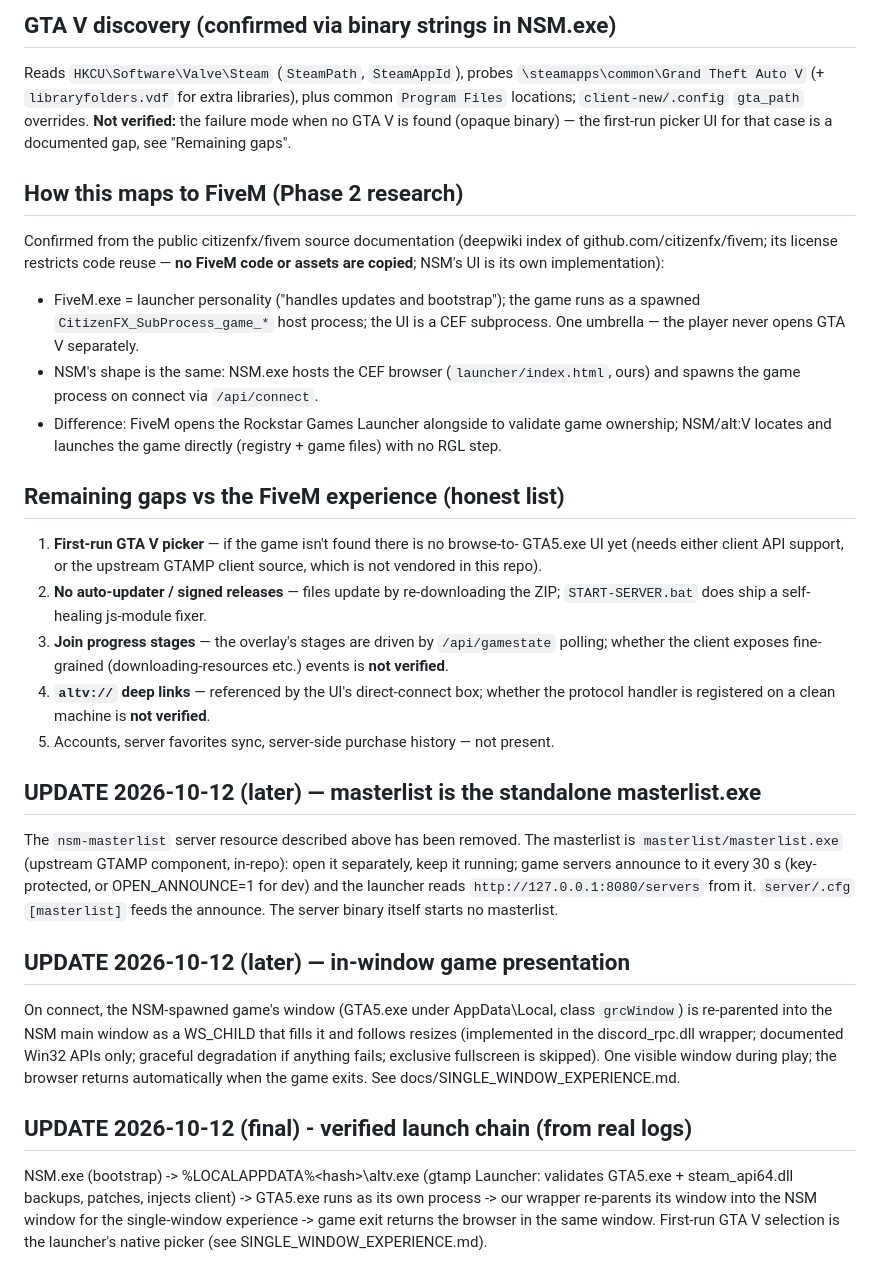
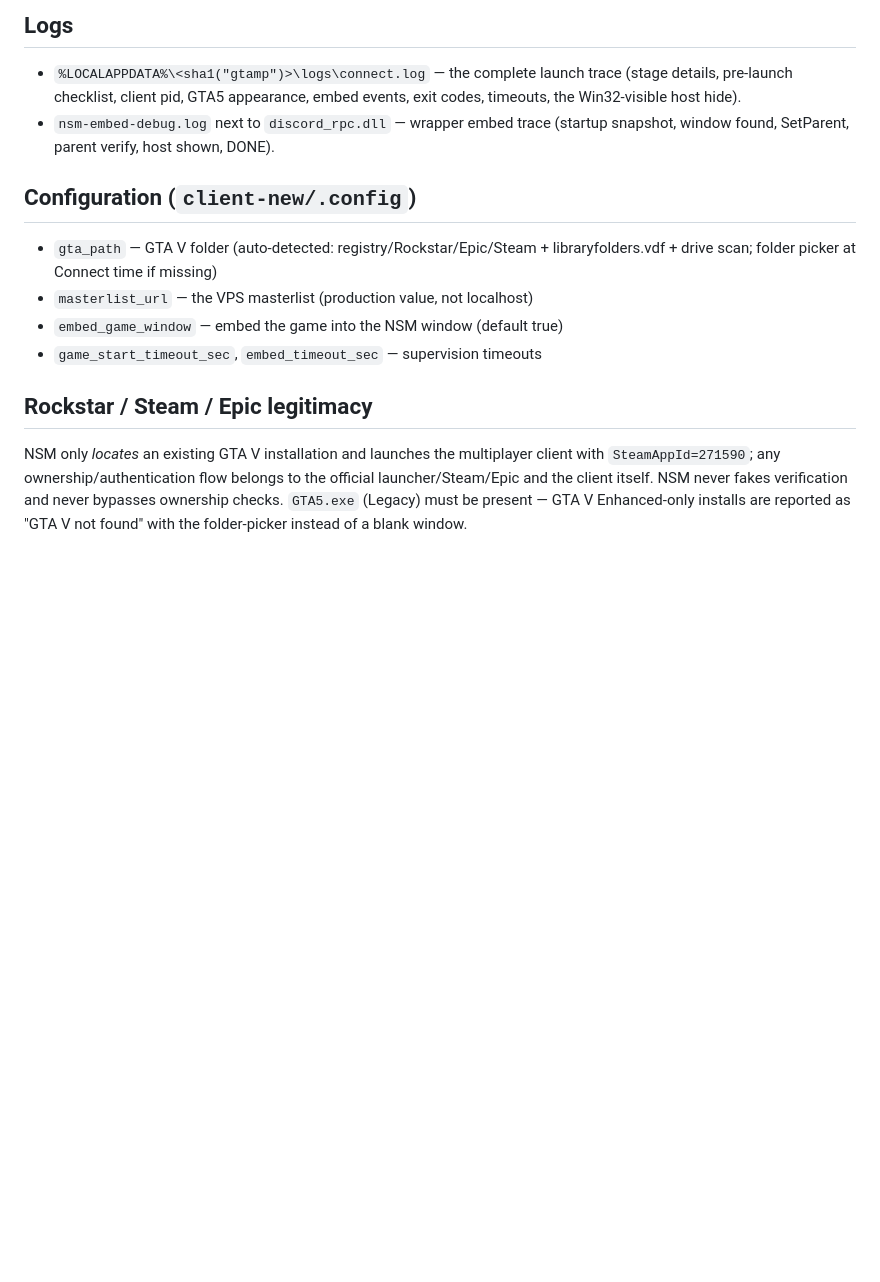
Before and after one commit to platinum-cfx/NSM, a Markdown page: docs/LAUNCH_FLOW.md, the part around one of its changes. Drawn GitHub-style; blank space fills up the shorter version.

```diff
--- a/docs/LAUNCH_FLOW.md
+++ b/docs/LAUNCH_FLOW.md
@@ -48,66 +55,24 @@
 
-## GTA V discovery (confirmed via binary strings in NSM.exe)
+## Logs
 
-Reads `HKCU\Software\Valve\Steam` (`SteamPath`, `SteamAppId`), probes
-`\steamapps\common\Grand Theft Auto V` (+ `libraryfolders.vdf` for extra
-libraries), plus common `Program Files` locations; `client-new/.config`
-`gta_path` overrides. **Not verified:** the failure mode when no GTA V is
-found (opaque binary) — the first-run picker UI for that case is a documented
-gap, see "Remaining gaps".
+- `%LOCALAPPDATA%\<sha1("gtamp")>\logs\connect.log` — the complete launch trace
+  (stage details, pre-launch checklist, client pid, GTA5 appearance, embed
+  events, exit codes, timeouts, the Win32-visible host hide).
+- `nsm-embed-debug.log` next to `discord_rpc.dll` — wrapper embed trace
+  (startup snapshot, window found, SetParent, parent verify, host shown, DONE).
 
-## How this maps to FiveM (Phase 2 research)
+## Configuration (`client-new/.config`)
 
-Confirmed from the public citizenfx/fivem source documentation (deepwiki index
-of github.com/citizenfx/fivem; its license restricts code reuse — **no FiveM
-code or assets are copied**; NSM's UI is its own implementation):
+- `gta_path` — GTA V folder (auto-detected: registry/Rockstar/Epic/Steam + libraryfolders.vdf + drive scan; folder picker at Connect time if missing)
+- `masterlist_url` — the VPS masterlist (production value, not localhost)
+- `embed_game_window` — embed the game into the NSM window (default true)
+- `game_start_timeout_sec`, `embed_timeout_sec` — supervision timeouts
 
-- FiveM.exe = launcher personality ("handles updates and bootstrap"); the game
-  runs as a spawned `CitizenFX_SubProcess_game_*` host process; the UI is a CEF
-  subprocess. One umbrella — the player never opens GTA V separately.
-- NSM's shape is the same: NSM.exe hosts the CEF browser (`launcher/index.html`,
-  ours) and spawns the game process on connect via `/api/connect`.
-- Difference: FiveM opens the Rockstar Games Launcher alongside to validate game
-  ownership; NSM/alt:V locates and launches the game directly (registry + game
-  files) with no RGL step.
+## Rockstar / Steam / Epic legitimacy
 
-## Remaining gaps vs the FiveM experience (honest list)
-
-1. **First-run GTA V picker** — if the game isn't found there is no browse-to-
-   GTA5.exe UI yet (needs either client API support, or the upstream GTAMP
-   client source, which is not vendored in this repo).
-2. **No auto-updater / signed releases** — files update by re-downloading the
-   ZIP; `START-SERVER.bat` does ship a self-healing js-module fixer.
-3. **Join progress stages** — the overlay's stages are driven by
-   `/api/gamestate` polling; whether the client exposes fine-grained
-   (downloading-resources etc.) events is **not verified**.
-4. **`altv://` deep links** — referenced by the UI's direct-connect box; whether
-   the protocol handler is registered on a clean machine is **not verified**.
-5. Accounts, server favorites sync, server-side purchase history — not present.
-
-## UPDATE 2026-10-12 (later) — masterlist is the standalone masterlist.exe
-
-The `nsm-masterlist` server resource described above has been removed. The
-masterlist is `masterlist/masterlist.exe` (upstream GTAMP component, in-repo):
-open it separately, keep it running; game servers announce to it every 30 s
-(key-protected, or OPEN_ANNOUNCE=1 for dev) and the launcher reads
-`http://127.0.0.1:8080/servers` from it. `server/.cfg` `[masterlist]` feeds
-the announce. The server binary itself starts no masterlist.
-
-## UPDATE 2026-10-12 (later) — in-window game presentation
-
-On connect, the NSM-spawned game's window (GTA5.exe under AppData\Local,
-class `grcWindow`) is re-parented into the NSM main window as a WS_CHILD
-that fills it and follows resizes (implemented in the discord_rpc.dll
-wrapper; documented Win32 APIs only; graceful degradation if anything
-fails; exclusive fullscreen is skipped). One visible window during play;
-the browser returns automatically when the game exits. See
-docs/SINGLE_WINDOW_EXPERIENCE.md.
-
-## UPDATE 2026-10-12 (final) - verified launch chain (from real logs)
-
-NSM.exe (bootstrap) -> %LOCALAPPDATA%\<hash>\altv.exe (gtamp Launcher:
-validates GTA5.exe + steam_api64.dll backups, patches, injects client)
--> GTA5.exe runs as its own process -> our wrapper re-parents its window
-into the NSM window for the single-window experience -> game exit
-returns the browser in the same window. First-run GTA V selection is the
-launcher's native picker (see SINGLE_WINDOW_EXPERIENCE.md).
+NSM only *locates* an existing GTA V installation and launches the multiplayer
+client with `SteamAppId=271590`; any ownership/authentication flow belongs to
+the official launcher/Steam/Epic and the client itself. NSM never fakes
+verification and never bypasses ownership checks. `GTA5.exe` (Legacy) must be
+present — GTA V Enhanced-only installs are reported as "GTA V not found" with
+the folder-picker instead of a blank window.
```
Also changed, not shown: other parts of docs/LAUNCH_FLOW.md (+44 -37 lines).
